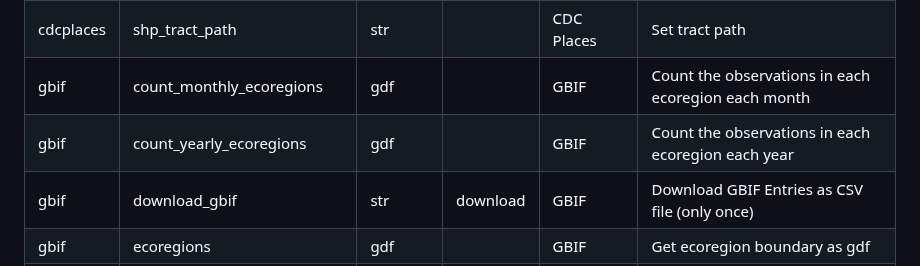
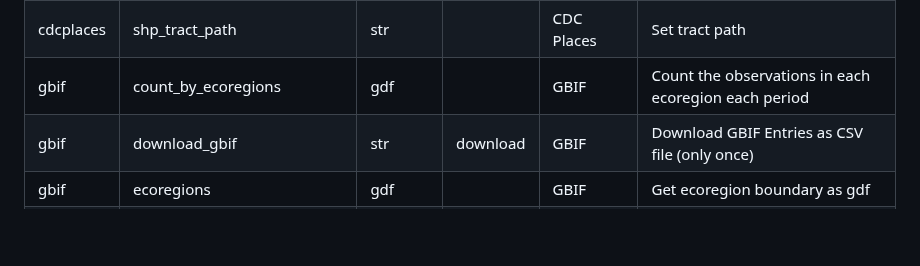
Before and after one commit to byandell-envsys/landmapy, a Markdown page: README.md, the part around the change. Rendered like a GitHub page; folded sections open; blank space fills up the shorter version.

Commit message:
update readme with count_by for gbif

```diff
--- a/README.md
+++ b/README.md
@@ -251,8 +251,7 @@ See [Plot Functions](plots.md) for more information.
 | cdcplaces | download_census_tract | gdf | download | CDC Places | Download the census tracts |
 | cdcplaces | join_tract_cdc | gdf | merge | CDC Places | Join Census Tract and CDC Disease Data |
 | cdcplaces | shp_tract_path | str || CDC Places | Set tract path |
-| gbif | count_monthly_ecoregions | gdf || GBIF | Count the observations in each ecoregion each month |
-| gbif | count_yearly_ecoregions | gdf || GBIF | Count the observations in each ecoregion each year |
+| gbif | count_by_ecoregions | gdf || GBIF | Count the observations in each ecoregion each period |
 | gbif | download_gbif | str | download | GBIF | Download GBIF Entries as CSV file (only once) |
 | gbif | ecoregions | gdf || GBIF | Get ecoregion boundary as gdf |
 | gbif | gbif_credentials || environ | GBIF | Set up GBIF Credentials |
```
